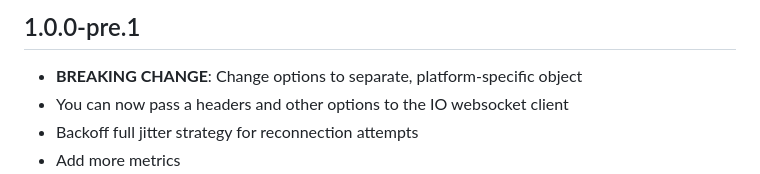
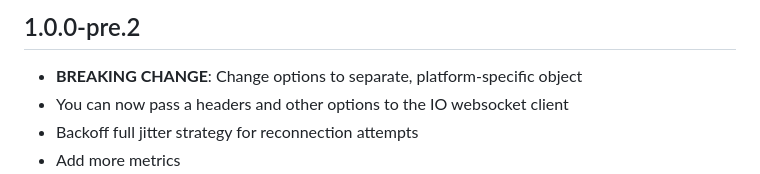
Before and after one commit to PlugFox/ws, a Markdown page: CHANGELOG.md, the part around the change. GitHub-like rendering.

```diff
--- a/CHANGELOG.md
+++ b/CHANGELOG.md
@@ -1,4 +1,4 @@
-## 1.0.0-pre.1
+## 1.0.0-pre.2
 
 - **BREAKING CHANGE**: Change options to separate, platform-specific object
 - You can now pass a headers and other options to the IO websocket client
```
Also changed, not shown: README.md (+13 -12 lines), example.png, 2 other files.
